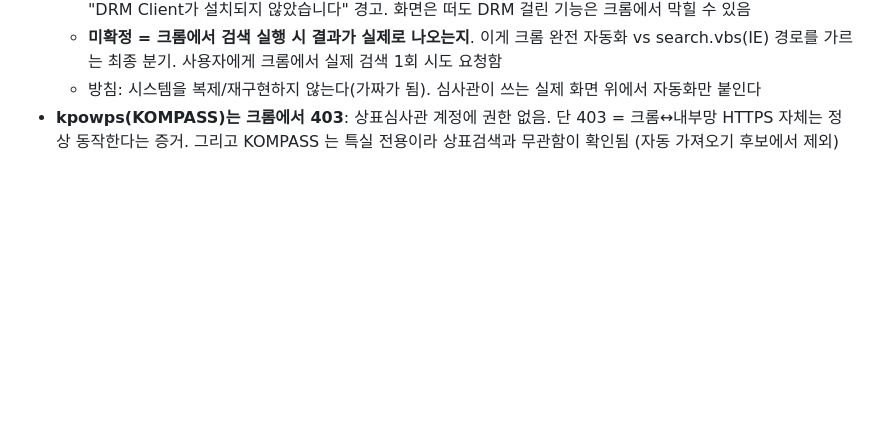
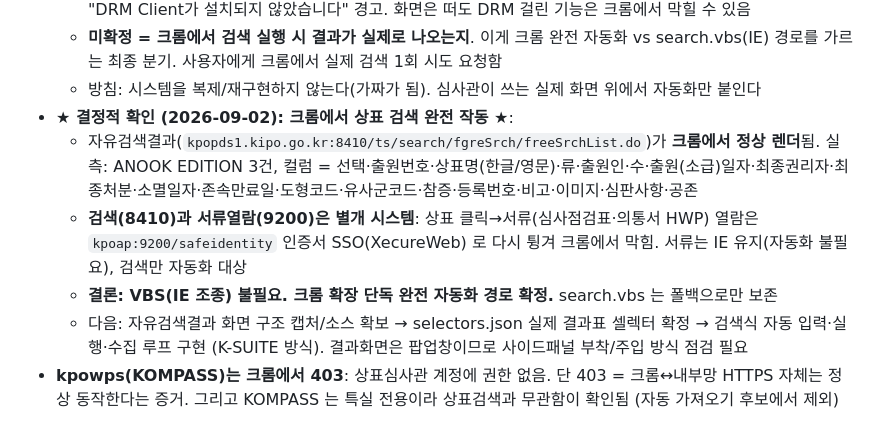
Before and after one commit to bestah-tech/green, a Markdown page: trademark/docs/진행상황.md, the part around the change. Drawn GitHub-style; blank space fills up the shorter version.

Commit message:
진행상황: 크롬에서 상표 검색 완전 작동 확인 — VBS 불필요, 크롬 자동화 경로 확정
- 자유검색결과(kpopds1:8410)가 크롬 정상 렌더 (ANOOK EDITION 3건 실측, 결과표 컬럼 기록)
- 검색(8410)과 서류열람(9200 인증서SSO)은 별개 시스템 — 서류는 IE 유지, 검색만 자동화
- 다음: 결과표 셀렉터 확정 후 검색 자동 입력·실행·수집 루프

Co-Authored-By: Claude Opus 4.8 <noreply@anthropic.com>
Claude-Session: https://claude.ai/code/session_01Y4V1ufTXDm7MGFbeFj7ffk

```diff
--- a/trademark/docs/진행상황.md
+++ b/trademark/docs/진행상황.md
@@ -59,6 +59,11 @@
   - **새 관문 = Fasoo DRM ActiveX**: kiponet3 메인에 `<object id=FasooSSO classid='clsid:1CEB70FD-...'>` + `FasooSSO.SetUserInfo('LOGIN', ...)`. 크롬엔 ActiveX 없어 실패 → "DRM Client가 설치되지 않았습니다" 경고. 화면은 떠도 DRM 걸린 기능은 크롬에서 막힐 수 있음
   - **미확정 = 크롬에서 검색 실행 시 결과가 실제로 나오는지**. 이게 크롬 완전 자동화 vs search.vbs(IE) 경로를 가르는 최종 분기. 사용자에게 크롬에서 실제 검색 1회 시도 요청함
   - 방침: 시스템을 복제/재구현하지 않는다(가짜가 됨). 심사관이 쓰는 실제 화면 위에서 자동화만 붙인다
+- **★ 결정적 확인 (2026-09-02): 크롬에서 상표 검색 완전 작동 ★**:
+  - 자유검색결과(`kpopds1.kipo.go.kr:8410/ts/search/fgreSrch/freeSrchList.do`)가 **크롬에서 정상 렌더**됨. 실측: ANOOK EDITION 3건, 컬럼 = 선택·출원번호·상표명(한글/영문)·류·출원인·수·출원(소급)일자·최종권리자·최종처분·소멸일자·존속만료일·도형코드·유사군코드·참증·등록번호·비고·이미지·심판사항·공존
+  - **검색(8410)과 서류열람(9200)은 별개 시스템**: 상표 클릭→서류(심사점검표·의통서 HWP) 열람은 `kpoap:9200/safeidentity` 인증서 SSO(XecureWeb) 로 다시 튕겨 크롬에서 막힘. 서류는 IE 유지(자동화 불필요), 검색만 자동화 대상
+  - **결론: VBS(IE 조종) 불필요. 크롬 확장 단독 완전 자동화 경로 확정.** search.vbs 는 폴백으로만 보존
+  - 다음: 자유검색결과 화면 구조 캡처/소스 확보 → selectors.json 실제 결과표 셀렉터 확정 → 검색식 자동 입력·실행·수집 루프 구현 (K-SUITE 방식). 결과화면은 팝업창이므로 사이드패널 부착/주입 방식 점검 필요
 - **kpowps(KOMPASS)는 크롬에서 403**: 상표심사관 계정에 권한 없음. 단 403 = 크롬↔내부망 HTTPS 자체는 정상 동작한다는 증거. 그리고 KOMPASS 는 특실 전용이라 상표검색과 무관함이 확인됨 (자동 가져오기 후보에서 제외)
 
 ## 4. 다음 할 일 (우선순위 순)
```
